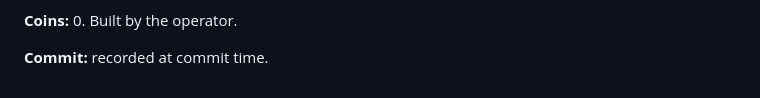
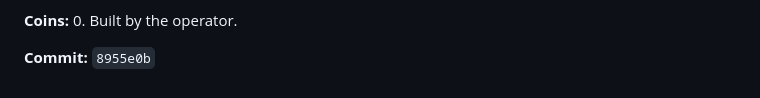
Before and after one commit to Kesav2k04/tracetriage-august-2026, a Markdown page: docs/BOB_BUILD_LOG.md, the part around the change. Rendered like a GitHub page.

Commit message:
Record the B2-B6 commit hash in the build log

```diff
--- a/docs/BOB_BUILD_LOG.md
+++ b/docs/BOB_BUILD_LOG.md
@@ -1024,4 +1024,4 @@ degrade to a named state on the rest rather than to a zero.
 
 **Coins:** 0. Built by the operator.
 
-**Commit:** recorded at commit time.
+**Commit:** `8955e0b`
```
